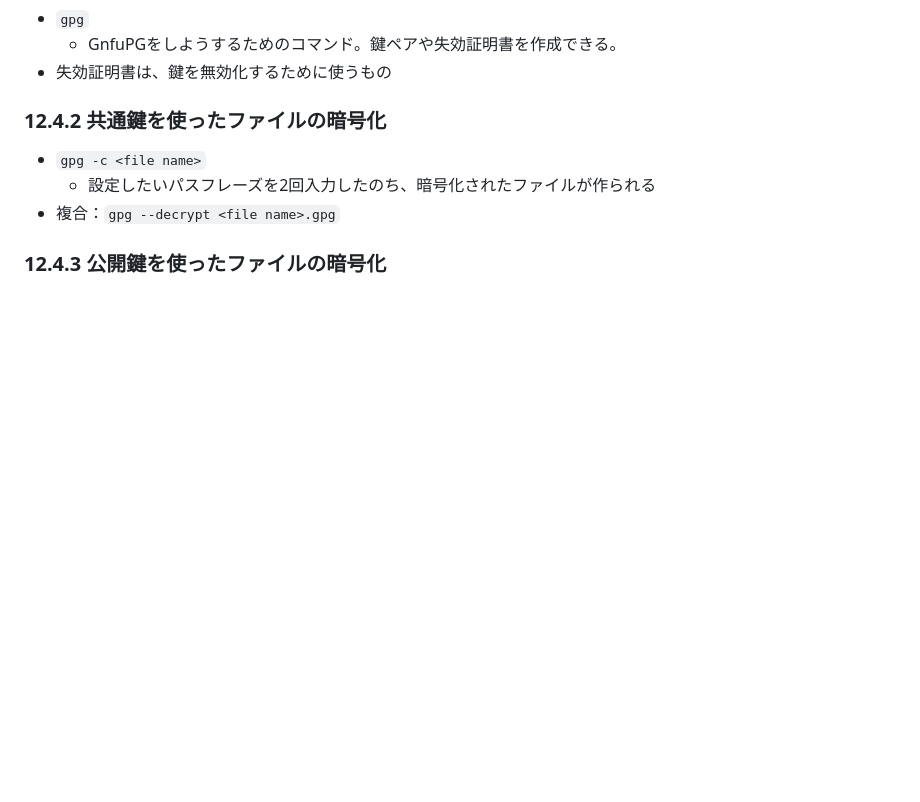
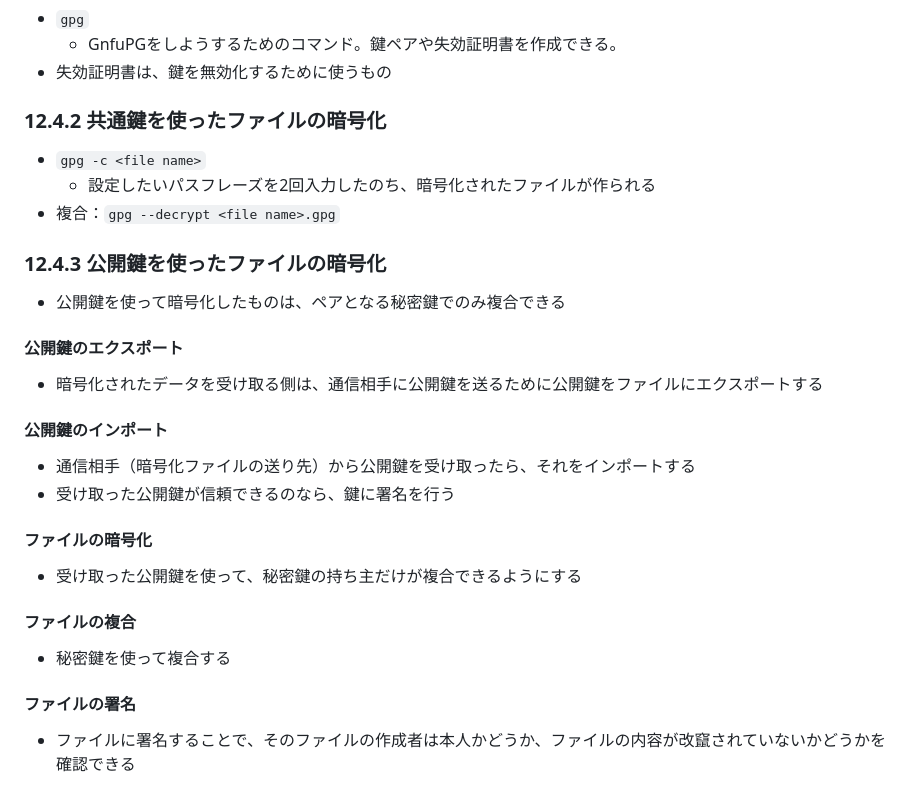
Before and after one commit to naruwo-github/reading-in-a-circle, a Markdown page: linux/lpic1/ch12.md, the part around the change. Drawn GitHub-style; blank space fills up the shorter version.

Commit message:
update md

```diff
--- a/linux/lpic1/ch12.md
+++ b/linux/lpic1/ch12.md
@@ -183,3 +183,15 @@ ALL: 192.168.2.
 - 複合：`gpg --decrypt <file name>.gpg`
 
 ### 12.4.3 公開鍵を使ったファイルの暗号化
+- 公開鍵を使って暗号化したものは、ペアとなる秘密鍵でのみ複合できる
+#### 公開鍵のエクスポート
+- 暗号化されたデータを受け取る側は、通信相手に公開鍵を送るために公開鍵をファイルにエクスポートする
+#### 公開鍵のインポート
+- 通信相手（暗号化ファイルの送り先）から公開鍵を受け取ったら、それをインポートする
+- 受け取った公開鍵が信頼できるのなら、鍵に署名を行う
+#### ファイルの暗号化
+- 受け取った公開鍵を使って、秘密鍵の持ち主だけが複合できるようにする
+#### ファイルの複合
+- 秘密鍵を使って複合する
+#### ファイルの署名
+- ファイルに署名することで、そのファイルの作成者は本人かどうか、ファイルの内容が改竄されていないかどうかを確認できる
```
